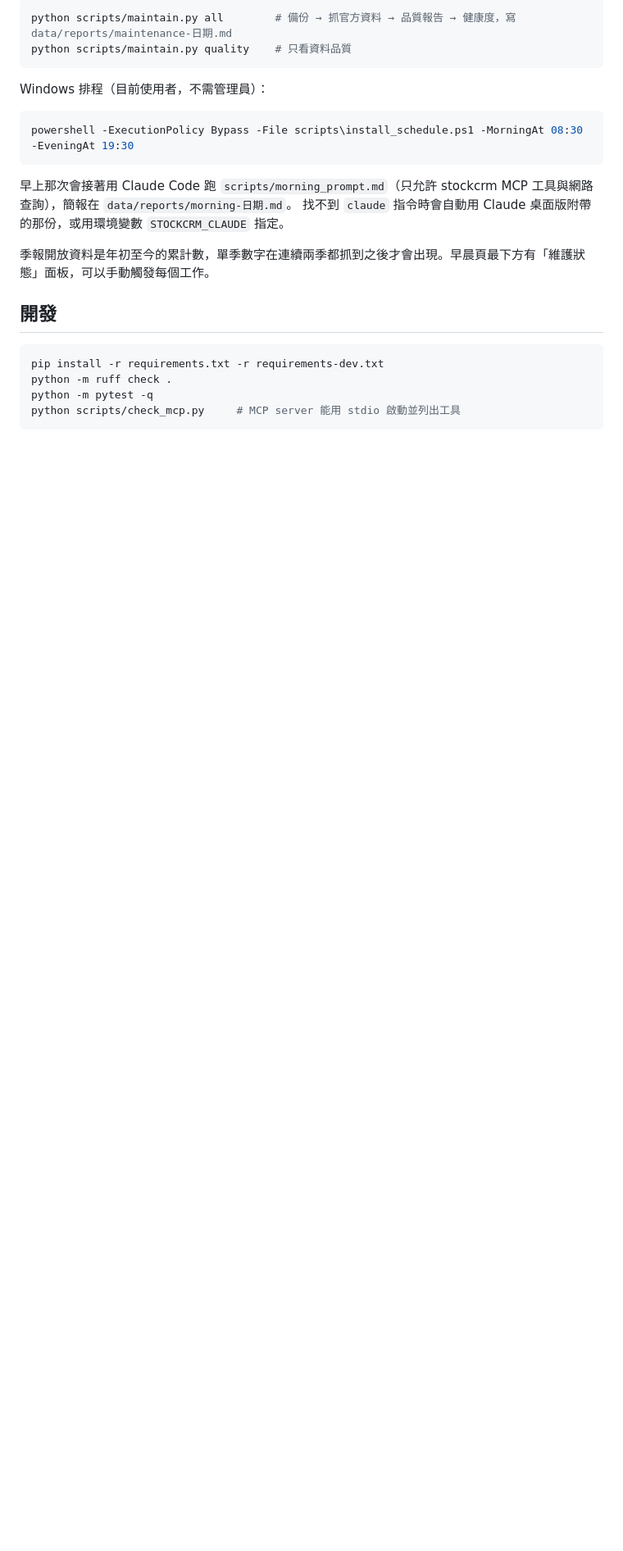
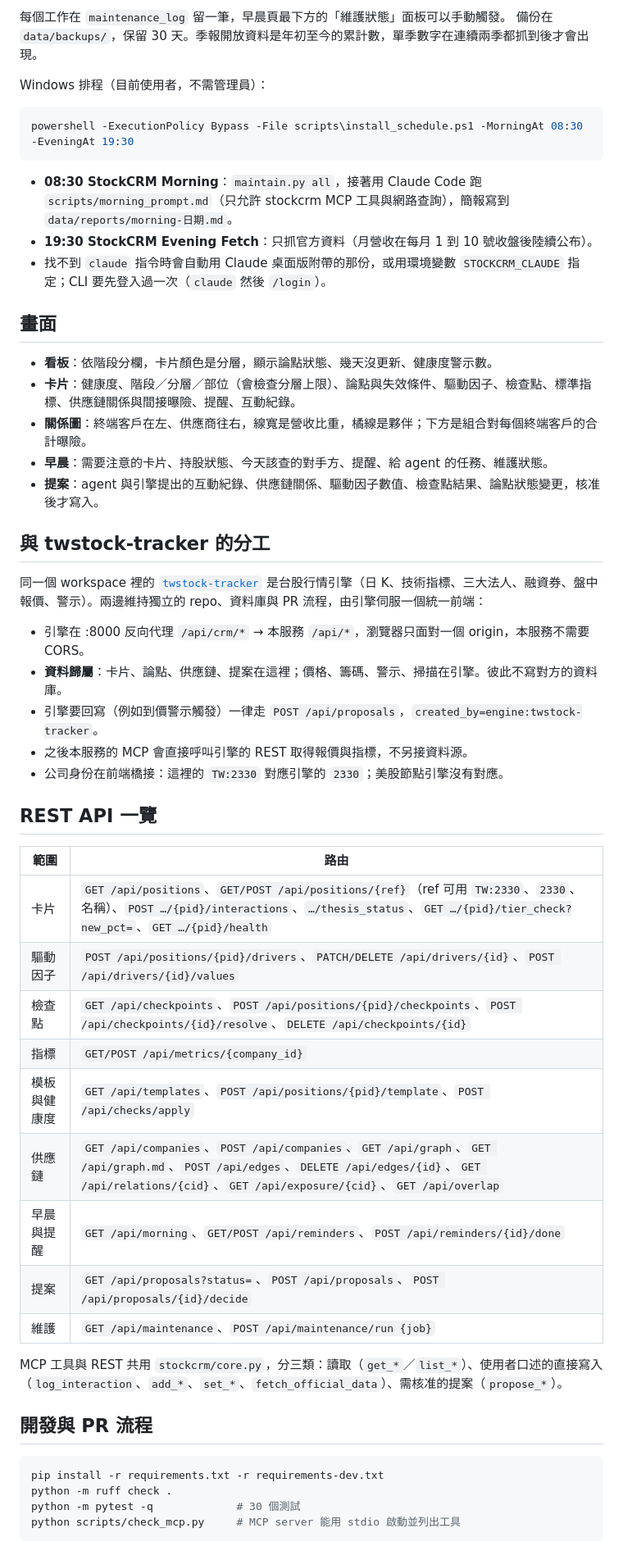
Before and after one commit to drewOrc/stockcrm, a Markdown page: README.md, the part around one of its changes. Shown at 82% size. GitHub-like rendering; blank space fills up the shorter version.

````diff
--- a/README.md
+++ b/README.md
@@ -45,8 +60,6 @@ python -m stockcrm.api        # 開 http://127.0.0.1:8765
 
-```bash
-python scripts/maintain.py all        # 備份 → 抓官方資料 → 品質報告 → 健康度，寫 data/reports/maintenance-日期.md
-python scripts/maintain.py quality    # 只看資料品質
-```
+每個工作在 `maintenance_log` 留一筆，早晨頁最下方的「維護狀態」面板可以手動觸發。
+備份在 `data/backups/`，保留 30 天。季報開放資料是年初至今的累計數，單季數字在連續兩季都抓到後才會出現。
 
 Windows 排程（目前使用者，不需管理員）：
 
@@ -54,17 +67,50 @@ Windows 排程（目前使用者，不需管理員）：
 powershell -ExecutionPolicy Bypass -File scripts\install_schedule.ps1 -MorningAt 08:30 -EveningAt 19:30
 ```
 
-早上那次會接著用 Claude Code 跑 `scripts/morning_prompt.md`（只允許 stockcrm MCP 工具與網路查詢），簡報在 `data/reports/morning-日期.md`。
-找不到 `claude` 指令時會自動用 Claude 桌面版附帶的那份，或用環境變數 `STOCKCRM_CLAUDE` 指定。
+- **08:30 StockCRM Morning**：`maintain.py all`，接著用 Claude Code 跑 `scripts/morning_prompt.md`（只允許 stockcrm MCP 工具與網路查詢），簡報寫到 `data/reports/morning-日期.md`。
+- **19:30 StockCRM Evening Fetch**：只抓官方資料（月營收在每月 1 到 10 號收盤後陸續公布）。
+- 找不到 `claude` 指令時會自動用 Claude 桌面版附帶的那份，或用環境變數 `STOCKCRM_CLAUDE` 指定；CLI 要先登入過一次（`claude` 然後 `/login`）。
 
-季報開放資料是年初至今的累計數，單季數字在連續兩季都抓到之後才會出現。早晨頁最下方有「維護狀態」面板，可以手動觸發每個工作。
+## 畫面
 
-## 開發
+- **看板**：依階段分欄，卡片顏色是分層，顯示論點狀態、幾天沒更新、健康度警示數。
+- **卡片**：健康度、階段／分層／部位（會檢查分層上限）、論點與失效條件、驅動因子、檢查點、標準指標、供應鏈關係與間接曝險、提醒、互動紀錄。
+- **關係圖**：終端客戶在左、供應商往右，線寬是營收比重，橘線是夥伴；下方是組合對每個終端客戶的合計曝險。
+- **早晨**：需要注意的卡片、持股狀態、今天該查的對手方、提醒、給 agent 的任務、維護狀態。
+- **提案**：agent 與引擎提出的互動紀錄、供應鏈關係、驅動因子數值、檢查點結果、論點狀態變更，核准後才寫入。
+
+## 與 twstock-tracker 的分工
+
+同一個 workspace 裡的 [`twstock-tracker`](../twstock-tracker) 是台股行情引擎（日 K、技術指標、三大法人、融資券、盤中報價、警示）。兩邊維持獨立的 repo、資料庫與 PR 流程，由引擎伺服一個統一前端：
+
+- 引擎在 :8000 反向代理 `/api/crm/*` → 本服務 `/api/*`，瀏覽器只面對一個 origin，本服務不需要 CORS。
+- **資料歸屬**：卡片、論點、供應鏈、提案在這裡；價格、籌碼、警示、掃描在引擎。彼此不寫對方的資料庫。
+- 引擎要回寫（例如到價警示觸發）一律走 `POST /api/proposals`，`created_by=engine:twstock-tracker`。
+- 之後本服務的 MCP 會直接呼叫引擎的 REST 取得報價與指標，不另接資料源。
+- 公司身份在前端橋接：這裡的 `TW:2330` 對應引擎的 `2330`；美股節點引擎沒有對應。
+
+## REST API 一覽
+
+| 範圍 | 路由 |
+|---|---|
+| 卡片 | `GET /api/positions`、`GET/POST /api/positions/{ref}`（ref 可用 `TW:2330`、`2330`、名稱）、`POST …/{pid}/interactions`、`…/thesis_status`、`GET …/{pid}/tier_check?new_pct=`、`GET …/{pid}/health` |
+| 驅動因子 | `POST /api/positions/{pid}/drivers`、`PATCH/DELETE /api/drivers/{id}`、`POST /api/drivers/{id}/values` |
+| 檢查點 | `GET /api/checkpoints`、`POST /api/positions/{pid}/checkpoints`、`POST /api/checkpoints/{id}/resolve`、`DELETE /api/checkpoints/{id}` |
+| 指標 | `GET/POST /api/metrics/{company_id}` |
+| 模板與健康度 | `GET /api/templates`、`POST /api/positions/{pid}/template`、`POST /api/checks/apply` |
+| 供應鏈 | `GET /api/companies`、`POST /api/companies`、`GET /api/graph`、`GET /api/graph.md`、`POST /api/edges`、`DELETE /api/edges/{id}`、`GET /api/relations/{cid}`、`GET /api/exposure/{cid}`、`GET /api/overlap` |
+| 早晨與提醒 | `GET /api/morning`、`GET/POST /api/reminders`、`POST /api/reminders/{id}/done` |
+| 提案 | `GET /api/proposals?status=`、`POST /api/proposals`、`POST /api/proposals/{id}/decide` |
+| 維護 | `GET /api/maintenance`、`POST /api/maintenance/run {job}` |
+
+MCP 工具與 REST 共用 `stockcrm/core.py`，分三類：讀取（`get_*`／`list_*`）、使用者口述的直接寫入（`log_interaction`、`add_*`、`set_*`、`fetch_official_data`）、需核准的提案（`propose_*`）。
+
+## 開發與 PR 流程
 
 ```bash
 pip install -r requirements.txt -r requirements-dev.txt
 python -m ruff check .
-python -m pytest -q
+python -m pytest -q             # 30 個測試
 python scripts/check_mcp.py     # MCP server 能用 stdio 啟動並列出工具
 ```
 
````
Also changed, not shown: other parts of README.md (+57 -31 lines).
